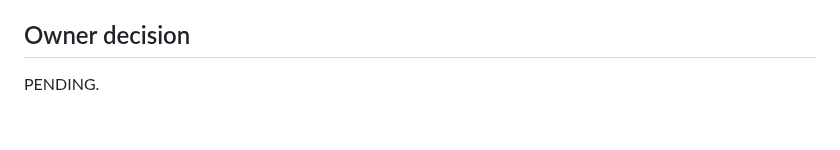
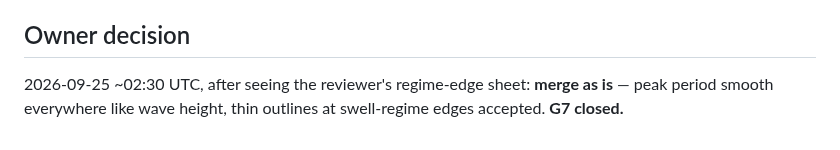
Before and after one commit to Allshore-JM/wave-app, a Markdown page: docs/reviews/overlays-G7-adversarial.md, the part around the change. Rendered like a GitHub page.

Commit message:
docs: G7 closed - owner accepts the regime-edge outlines
Co-Authored-By: Claude Opus 5.5 <noreply@anthropic.com>

```diff
--- a/docs/reviews/overlays-G7-adversarial.md
+++ b/docs/reviews/overlays-G7-adversarial.md
@@ -35,4 +35,5 @@ fill guard and `fill_key` unaffected; a `--force` rebuild writes only a new mani
 
 ## Owner decision
 
-PENDING.
+2026-09-25 ~02:30 UTC, after seeing the reviewer's regime-edge sheet: **merge as is** — peak period smooth everywhere
+like wave height, thin outlines at swell-regime edges accepted. **G7 closed.**
```
